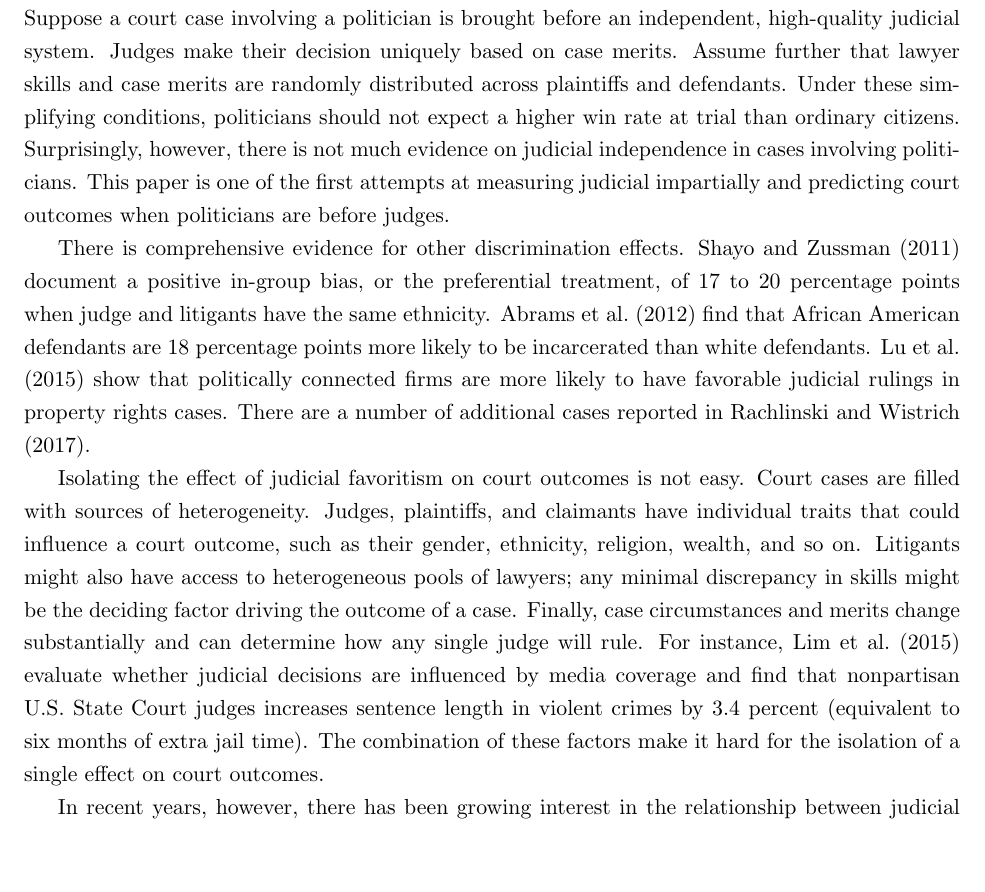
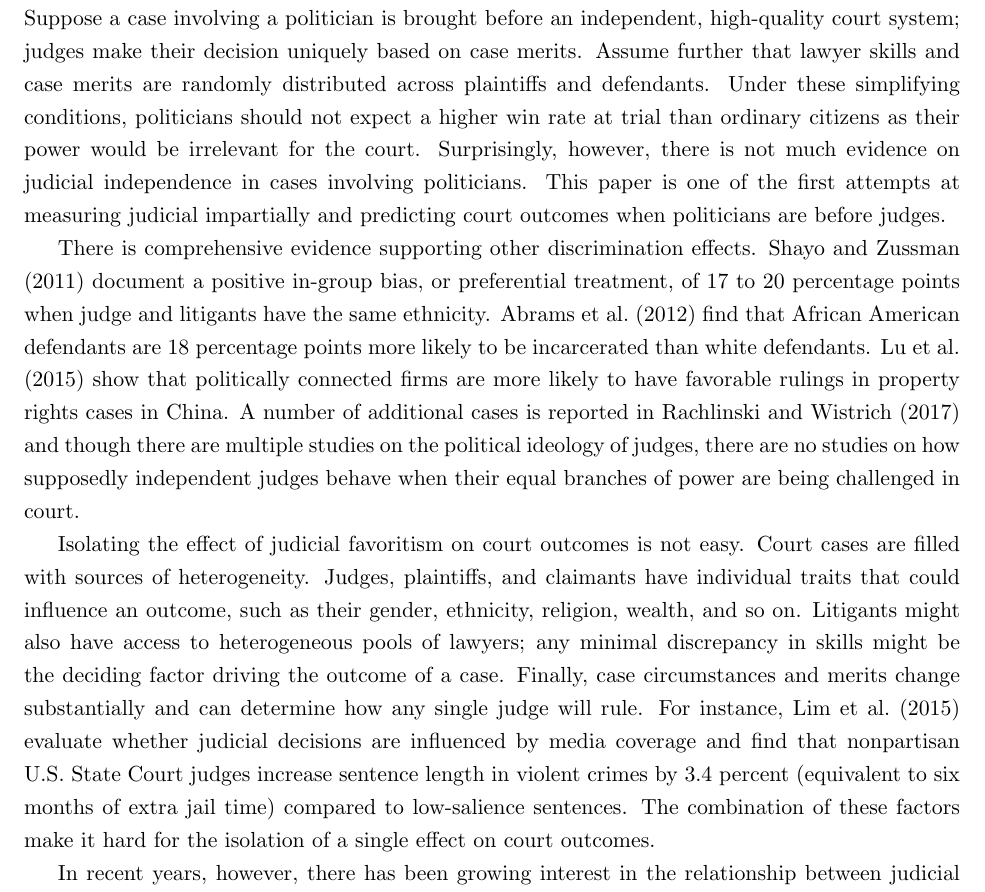
Before and after one commit to aassumpcao/judicialbias, a LaTeX paper (proposal2/aassumpcao-draft2.tex): part of page 2 of 10, cut so that both start at the same text, the shorter picture padded with empty space. Compiled offline with pdfLaTeX.

Commit message:
reviewing paper2

```diff
--- a/proposal2/aassumpcao-draft2.tex
+++ b/proposal2/aassumpcao-draft2.tex
@@ -88,11 +88,11 @@
 
 \section{Introduction} \label{sec:introduction_paper2}
 
-Suppose a court case involving a politician is brought before an independent, high-quality judicial system. Judges make their decision uniquely based on case merits. Assume further that lawyer skills and case merits are randomly distributed across plaintiffs and defendants. Under these simplifying conditions, politicians should not expect a higher win rate at trial than ordinary citizens. Surprisingly, however, there is not much evidence on judicial independence in cases involving politicians. This paper is one of the first attempts at measuring judicial impartially and predicting court outcomes when politicians are before judges.
+Suppose a case involving a politician is brought before an independent, high-quality court system; judges make their decision uniquely based on case merits. Assume further that lawyer skills and case merits are randomly distributed across plaintiffs and defendants. Under these simplifying conditions, politicians should not expect a higher win rate at trial than ordinary citizens as their power would be irrelevant for the court. Surprisingly, however, there is not much evidence on judicial independence in cases involving politicians. This paper is one of the first attempts at measuring judicial impartially and predicting court outcomes when politicians are before judges.
 
-There is comprehensive evidence for other discrimination effects. \citet{ShayoJudicialIngroupBias2011} document a positive in-group bias, or the preferential treatment, of 17 to 20 percentage points when judge and litigants have the same ethnicity. \citet{AbramsJudgesVaryTheir2012} find that African American defendants are 18 percentage points more likely to be incarcerated than white defendants. \citet{LuPoliticalConnectednessCourt2015} show that politically connected firms are more likely to have favorable judicial rulings in property rights cases. There are a number of additional cases reported in \citet{RachlinskiJudgingJudiciaryNumbers2017}.
+There is comprehensive evidence supporting other discrimination effects. \citet{ShayoJudicialIngroupBias2011} document a positive in-group bias, or preferential treatment, of 17 to 20 percentage points when judge and litigants have the same ethnicity. \citet{AbramsJudgesVaryTheir2012} find that African American defendants are 18 percentage points more likely to be incarcerated than white defendants. \citet{LuPoliticalConnectednessCourt2015} show that politically connected firms are more likely to have favorable rulings in property rights cases in China. A number of additional cases is reported in \citet{RachlinskiJudgingJudiciaryNumbers2017} and though there are multiple studies on the political ideology of judges, there are no studies on how supposedly independent judges behave when their equal branches of power are being challenged in court.
 
-Isolating the effect of judicial favoritism on court outcomes is not easy. Court cases are filled with sources of heterogeneity. Judges, plaintiffs, and claimants have individual traits that could influence a court outcome, such as their gender, ethnicity, religion, wealth, and so on. Litigants might also have access to heterogeneous pools of lawyers; any minimal discrepancy in skills might be the deciding factor driving the outcome of a case. Finally, case circumstances and merits change substantially and can determine how any single judge will rule. For instance, \citet{LimJudgePoliticianPress2015} evaluate whether judicial decisions are influenced by media coverage and find that nonpartisan U.S. State Court judges increases sentence length in violent crimes by 3.4 percent (equivalent to six months of extra jail time). The combination of these factors make it hard for the isolation of a single effect on court outcomes.
+Isolating the effect of judicial favoritism on court outcomes is not easy. Court cases are filled with sources of heterogeneity. Judges, plaintiffs, and claimants have individual traits that could influence an outcome, such as their gender, ethnicity, religion, wealth, and so on. Litigants might also have access to heterogeneous pools of lawyers; any minimal discrepancy in skills might be the deciding factor driving the outcome of a case. Finally, case circumstances and merits change substantially and can determine how any single judge will rule. For instance, \citet{LimJudgePoliticianPress2015} evaluate whether judicial decisions are influenced by media coverage and find that nonpartisan U.S. State Court judges increase sentence length in violent crimes by 3.4 percent (equivalent to six months of extra jail time) compared to low-salience sentences. The combination of these factors make it hard for the isolation of a single effect on court outcomes.
 
 In recent years, however, there has been growing interest in the relationship between judicial decisions and politics. Using data on employment claims filed in Venezuela between 2006 and 2017, \citet{Sanchez-MartinezDismantlingInstitutionsCourt2018} looks at whether defendant employers are more likely to see a favorable outcome when they are affiliated with the United Socialist Party of Venezuela (PSUV), in power since 2007. The author finds that employers who share the same party affiliation as judges are 20 percent more successful at trial. In \citet{LambaisJudicialSubversionEvidence2018}, the authors identify a 50 percentage point advantage in the win rate at court for elected versus non-elected candidates when both are defendants in corruption cases filed only after election day has passed. This project supplements the recent literature by investigating whether favoritism persists in cases where judges and politicians have less at stake (e.g.~small claim cases), testing a theory of personal ties across members of each branch of government.
 
```
Also changed, not shown: proposal2/aassumpcao-draft2.pdf, 4 other files.
